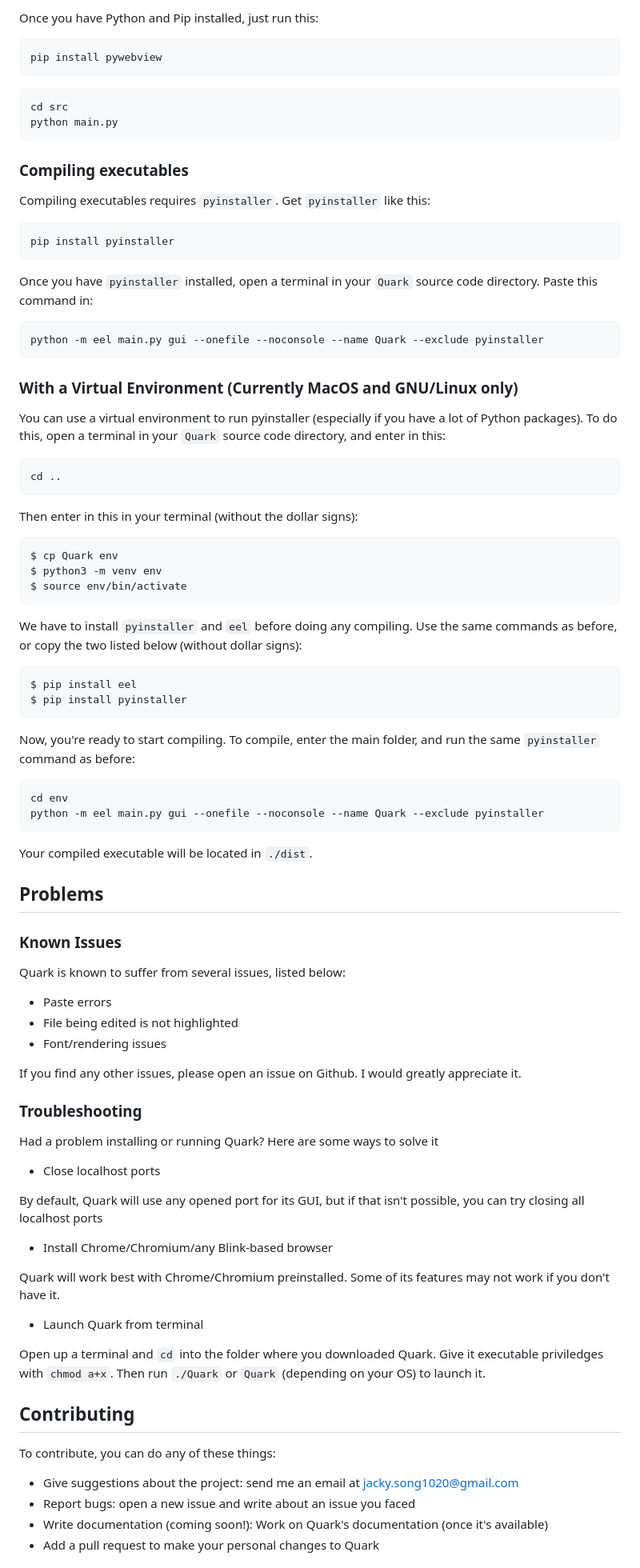
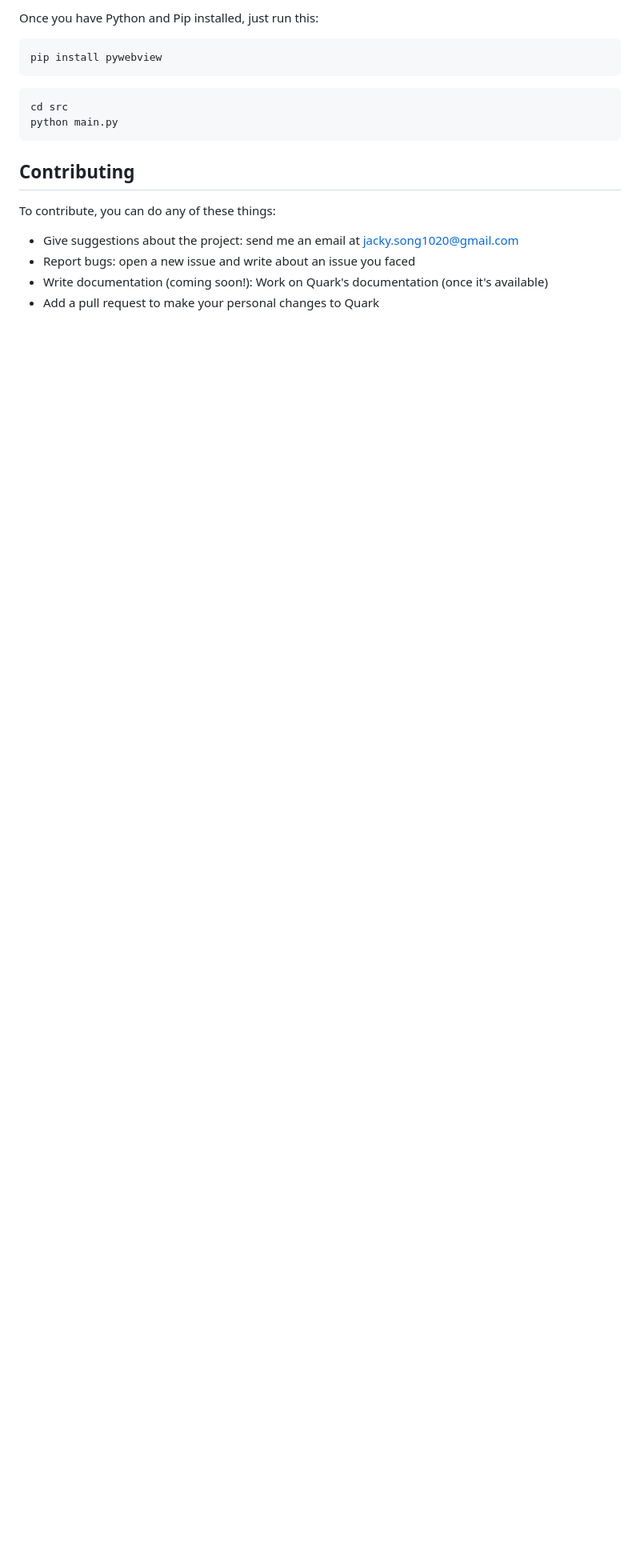
Before and after one commit to Songtech-0912/Quark, a Markdown page: README.md, the part around one of its changes. Shown at 80% size. Rendered like a GitHub page; blank space fills up the shorter version.

````diff
--- a/README.md
+++ b/README.md
@@ -80,80 +80,6 @@ cd src
 python main.py
 ```
 
-### Compiling executables
-
-Compiling executables requires `pyinstaller`. Get `pyinstaller` like this:
-
-```
-pip install pyinstaller
-```
-
-Once you have `pyinstaller` installed, open a terminal in your `Quark` source code directory. Paste this command in:
-
-```
-python -m eel main.py gui --onefile --noconsole --name Quark --exclude pyinstaller
-```
-
-### With a Virtual Environment (Currently MacOS and GNU/Linux only)
-
-You can use a virtual environment to run pyinstaller (especially if you have a lot of Python packages). To do this, open a terminal in your `Quark` source code directory, and enter in this:
-
-```
-cd ..
-```
-
-Then enter in this in your terminal (without the dollar signs):
-
-```
-$ cp Quark env
-$ python3 -m venv env
-$ source env/bin/activate
-```
-
-We have to install `pyinstaller` and `eel` before doing any compiling. Use the same commands as before, or copy the two listed below (without dollar signs):
-
-```
-$ pip install eel
-$ pip install pyinstaller
-```
-
-Now, you're ready to start compiling. To compile, enter the main folder, and run the same `pyinstaller` command as before:
-
-```
-cd env
-python -m eel main.py gui --onefile --noconsole --name Quark --exclude pyinstaller
-```
-
-Your compiled executable will be located in `./dist`.
-
-## Problems
-
-### Known Issues
-
-Quark is known to suffer from several issues, listed below:
-
-* Paste errors
-* File being edited is not highlighted
-* Font/rendering issues
-
-If you find any other issues, please open an issue on Github. I would greatly appreciate it.
-
-### Troubleshooting
-
-Had a problem installing or running Quark? Here are some ways to solve it
-
-* Close localhost ports
-
-By default, Quark will use any opened port for its GUI, but if that isn't possible, you can try closing all localhost ports
-
-* Install Chrome/Chromium/any Blink-based browser
-
-Quark will work best with Chrome/Chromium preinstalled. Some of its features may not work if you don't have it.
-
-* Launch Quark from terminal
-
-Open up a terminal and `cd` into the folder where you downloaded Quark. Give it executable priviledges with `chmod a+x`. Then run `./Quark` or `Quark` (depending on your OS) to launch it.
-
 ## Contributing
 
 To contribute, you can do any of these things:
````
Also changed, not shown: other parts of README.md (+2 -11 lines).
